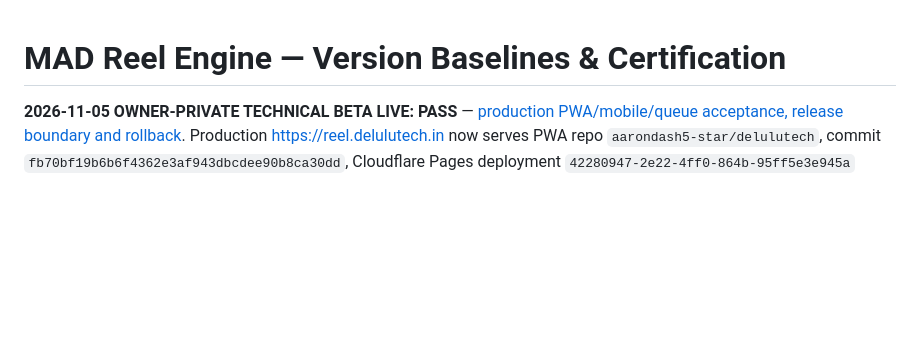
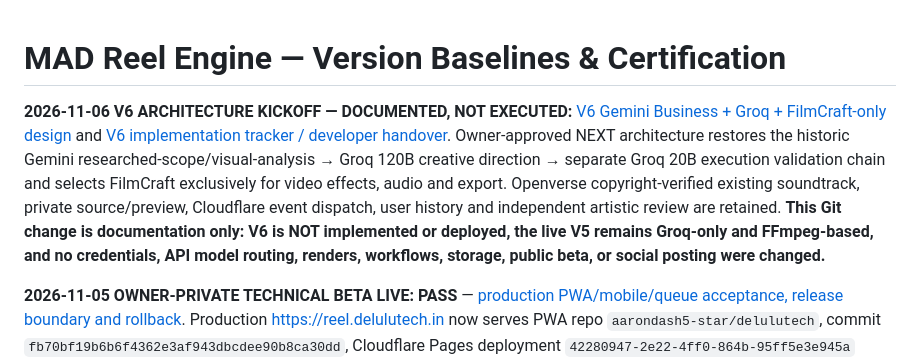
Before and after one commit to karanzing1992/engagement-core, a Markdown page: docs/MAD_REEL_ENGINE_LATEST.md, the part around the change. GitHub-like rendering; blank space fills up the shorter version.

Commit message:
docs(reel): link V6 approved design to canonical latest; keep V5 production baseline unchanged

```diff
--- a/docs/MAD_REEL_ENGINE_LATEST.md
+++ b/docs/MAD_REEL_ENGINE_LATEST.md
@@ -1,4 +1,6 @@
 # MAD Reel Engine — Version Baselines & Certification
+
+**2026-11-06 V6 ARCHITECTURE KICKOFF — DOCUMENTED, NOT EXECUTED:** [V6 Gemini Business + Groq + FilmCraft-only design](MAD_REEL_ENGINE_V6_DESIGN_SCOPE_20261106.md) and [V6 implementation tracker / developer handover](MAD_REEL_ENGINE_V6_DELIVERY_TRACKER_20261106.md). Owner-approved NEXT architecture restores the historic Gemini researched-scope/visual-analysis → Groq 120B creative direction → separate Groq 20B execution validation chain and selects FilmCraft exclusively for video effects, audio and export. Openverse copyright-verified existing soundtrack, private source/preview, Cloudflare event dispatch, user history and independent artistic review are retained. **This Git change is documentation only: V6 is NOT implemented or deployed, the live V5 remains Groq-only and FFmpeg-based, and no credentials, API model routing, renders, workflows, storage, public beta, or social posting were changed.**
 
 **2026-11-05 OWNER-PRIVATE TECHNICAL BETA LIVE: PASS** — [production PWA/mobile/queue acceptance, release boundary and rollback](mad/MAD_V5_OWNER_PRIVATE_BETA_RELEASE_CERT_20261105.md). Production https://reel.delulutech.in now serves PWA repo `aarondash5-star/delulutech`, commit `fb70bf19b6b6f4362e3af943dbcdee90b8ca30dd`, Cloudflare Pages deployment `42280947-2e22-4ff0-864b-95ff5e3e945a` success. PR #45 CI build and smoke passed; 320px browser mocked full workflow 7/7; expired queued jobs no longer lock rendering; owner/private API auth and signed GitHub Groq/FFmpeg output independently certified. **Still not public/multiuser beta and not artistically/rights-certified real footage. Production positive-code interactive session remains for owner acceptance.** No publication.
 
```
